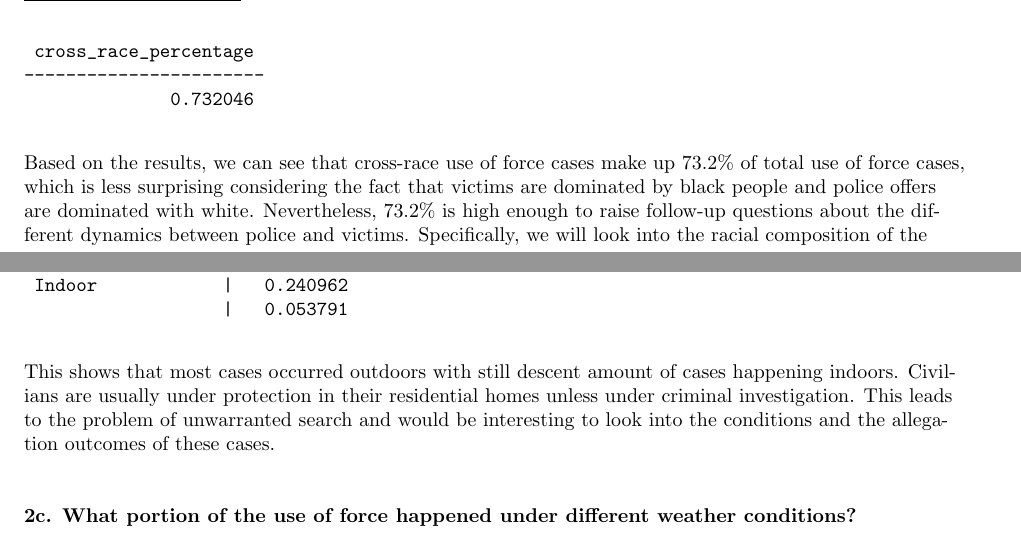
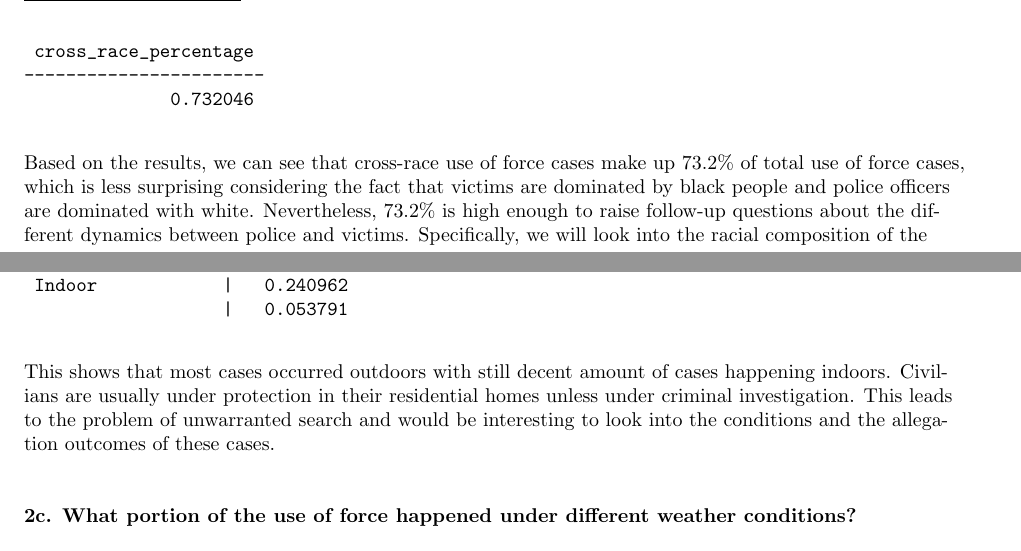
Before and after one commit to lqwdev/The-Freedom-Deer, a LaTeX document (cp1/findings.tex): two parts of pages 2 and 4 of 8, joined at a grey line, cut so that both start at the same text. Compiled offline with pdfLaTeX.

Commit message:
grammar check

```diff
--- a/cp1/findings.tex
+++ b/cp1/findings.tex
@@ -80,7 +80,7 @@ From the results, we can see the race distribution of police officers involved i
               0.732046
 \end{verbatim}
 
-Based on the results, we can see that cross-race use of force cases make up 73.2\% of total use of force cases, which is less surprising considering the fact that victims are dominated by black people and police offers are dominated with white. Nevertheless, 73.2\% is high enough to raise follow-up questions about the different dynamics between police and victims. Specifically, we will look into the racial composition of the cross-race cases.
+Based on the results, we can see that cross-race use of force cases make up 73.2\% of total use of force cases, which is less surprising considering the fact that victims are dominated by black people and police officers are dominated with white. Nevertheless, 73.2\% is high enough to raise follow-up questions about the different dynamics between police and victims. Specifically, we will look into the racial composition of the cross-race cases.
 
 
 \subsubsection*{1d. What portion of the cases in use of force containing firearm usage.}
@@ -172,7 +172,7 @@ This table shows that the use of force cases are dominated by the scenarios with
                    |   0.053791
 \end{verbatim}
 
-This shows that most cases occurred outdoors with still descent amount of cases happening indoors. Civilians are usually under protection in their residential homes unless under criminal investigation. This leads to the problem of unwarranted search and would be interesting to look into the conditions and the allegation outcomes of these cases.
+This shows that most cases occurred outdoors with still decent amount of cases happening indoors. Civilians are usually under protection in their residential homes unless under criminal investigation. This leads to the problem of unwarranted search and would be interesting to look into the conditions and the allegation outcomes of these cases.
 
 \subsubsection*{2c. What portion of the use of force happened under different weather conditions?}
 
```
